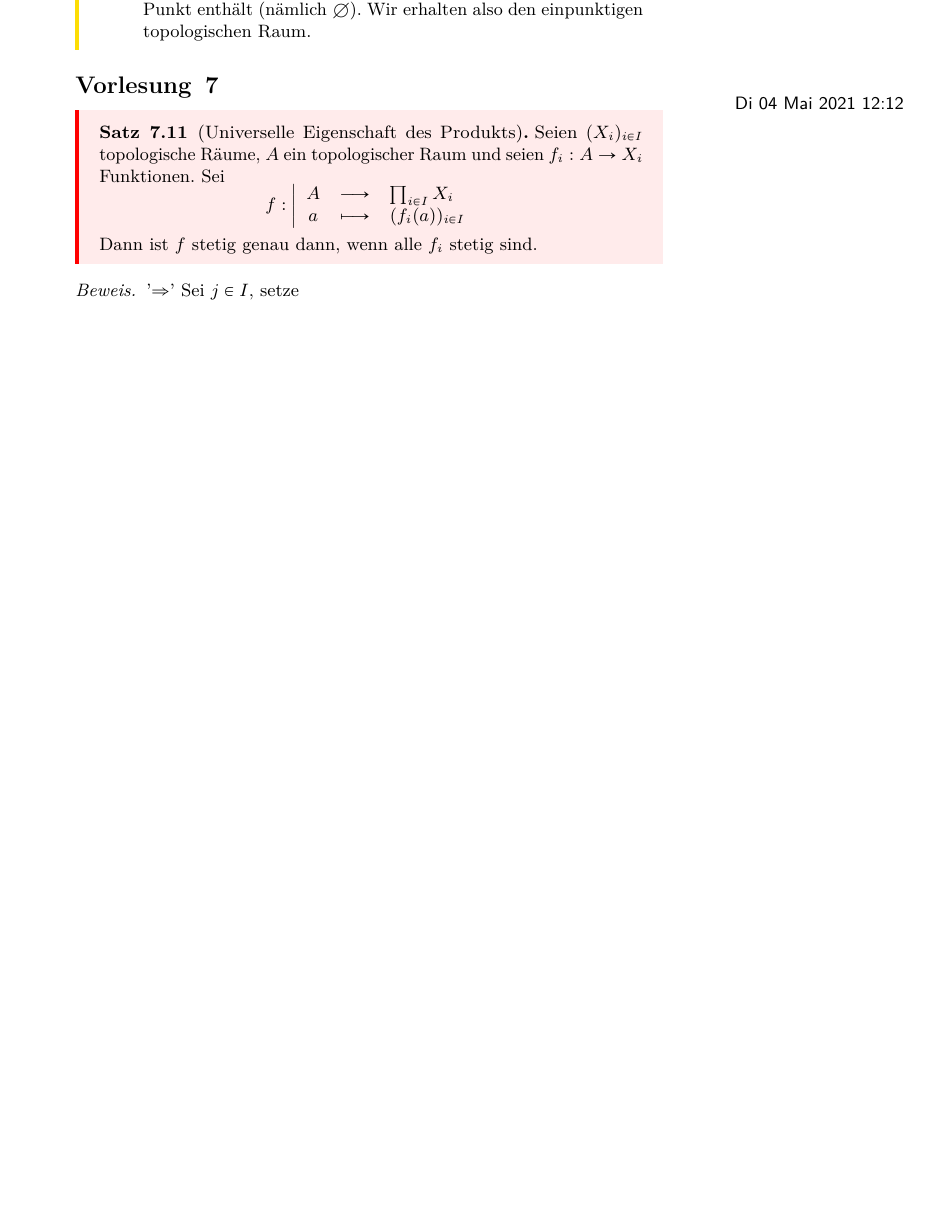
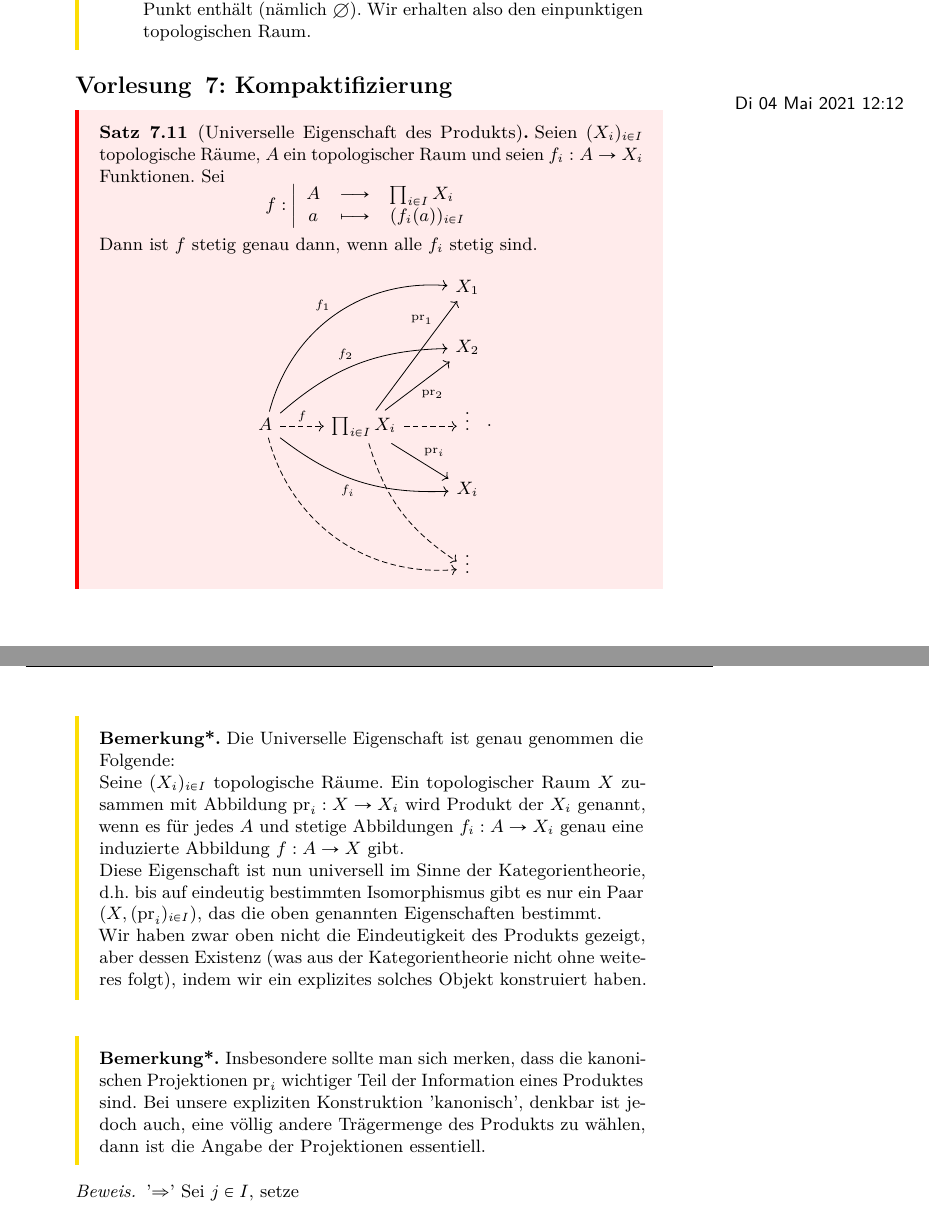
Before and after one commit to kesslermaximilian/LectureNotesBonn, a LaTeX document (geometrie-und-topologie/master.tex, which reads geometrie-und-topologie/lec_07.tex): part of page 40 of 46 before the commit and two parts of pages 40 and 41 of 47 after it, the two joined at a grey line, cut so that both start at the same text, the shorter picture padded with empty space. Compiled offline with pdfLaTeX.

Commit message:
added some remarks

```diff
--- a/geometrie-und-topologie/lec_07.tex
+++ b/geometrie-und-topologie/lec_07.tex
@@ -1,4 +1,5 @@
-\lecture{7}{Di 04 Mai 2021 12:12}{}
+\lecture{7}{Di 04 Mai 2021 12:12}{Kompaktifizierung}
+
 \begin{theorem}[Universelle Eigenschaft des Produkts]\label{thm:universelle-eigenschaft-des-produkts}
     Seien $(X_i)_{i\in I}$ topologische Räume, $A$ ein topologischer Raum und seien $f_i : A \to  X_i$ Funktionen. Sei
         \begin{equation*}
@@ -8,7 +9,25 @@
         \end{array} \right.
     \end{equation*}
     Dann ist $f$ stetig genau dann, wenn alle  $f_i$ stetig sind.
+    \[
+    \begin{tikzcd}
+        & & X_1 \\
+        & & X_2 \\
+    A \ar[dashed]{r}{f} \ar[bend left = 40]{uurr}{f_1} \ar[bend left = 20]{urr}{f_2} \ar[bend right = 20,swap]{drr}{f_i} \ar[dashed, bend right = 40]{ddrr}& \prod_{i \in I}X_i \ar[near end]{uru}{\pr_1} \ar[swap]{ur}{\pr_2} \ar{dr}{\pr_i} \ar[bend right = 20,dashed]{ddr} \ar[dashed]{r}& \vdots \\
+          & & X_i \\
+          & & \vdots
+    \end{tikzcd}
+    .\]
 \end{theorem}
+\begin{remark*}
+    Die Universelle Eigenschaft ist genau genommen die Folgende: \\
+    Seine $(X_i)_{i \in I}$ topologische Räume. Ein topologischer Raum $X$  zusammen mit Abbildung  $\pr_i : X \to  X_i$ wird Produkt der $X_i$ genannt, wenn es für jedes  $A$ und stetige Abbildungen  $f_i : A \to  X_i$ genau eine induzierte Abbildung $f: A \to  X$ gibt. \\
+    Diese Eigenschaft ist nun universell im Sinne der Kategorientheorie, d.h. bis auf eindeutig bestimmten Isomorphismus gibt es nur ein Paar $(X, (\pr_i)_{i \in I})$, das die oben genannten Eigenschaften bestimmt. \\
+    Wir haben zwar oben nicht die Eindeutigkeit des Produkts gezeigt, aber dessen Existenz (was aus der Kategorientheorie nicht ohne weiteres folgt), indem wir ein explizites solches Objekt konstruiert haben.
+\end{remark*}
+\begin{remark*}
+    Insbesondere sollte man sich merken, dass die kanonischen Projektionen $\pr_i$ wichtiger Teil der Information eines Produktes sind. Bei unsere expliziten Konstruktion 'kanonisch', denkbar ist jedoch auch, eine völlig andere Trägermenge des Produkts zu wählen, dann ist die Angabe der Projektionen essentiell.
+\end{remark*}
 \begin{proof}
     '$\implies$' Sei $j\in I$, setze
         \begin{equation*}
```
Also changed, not shown: geometrie-und-topologie/master.pdf, geometrie-und-topologie/lec_07.tex (15 more changed lines).
